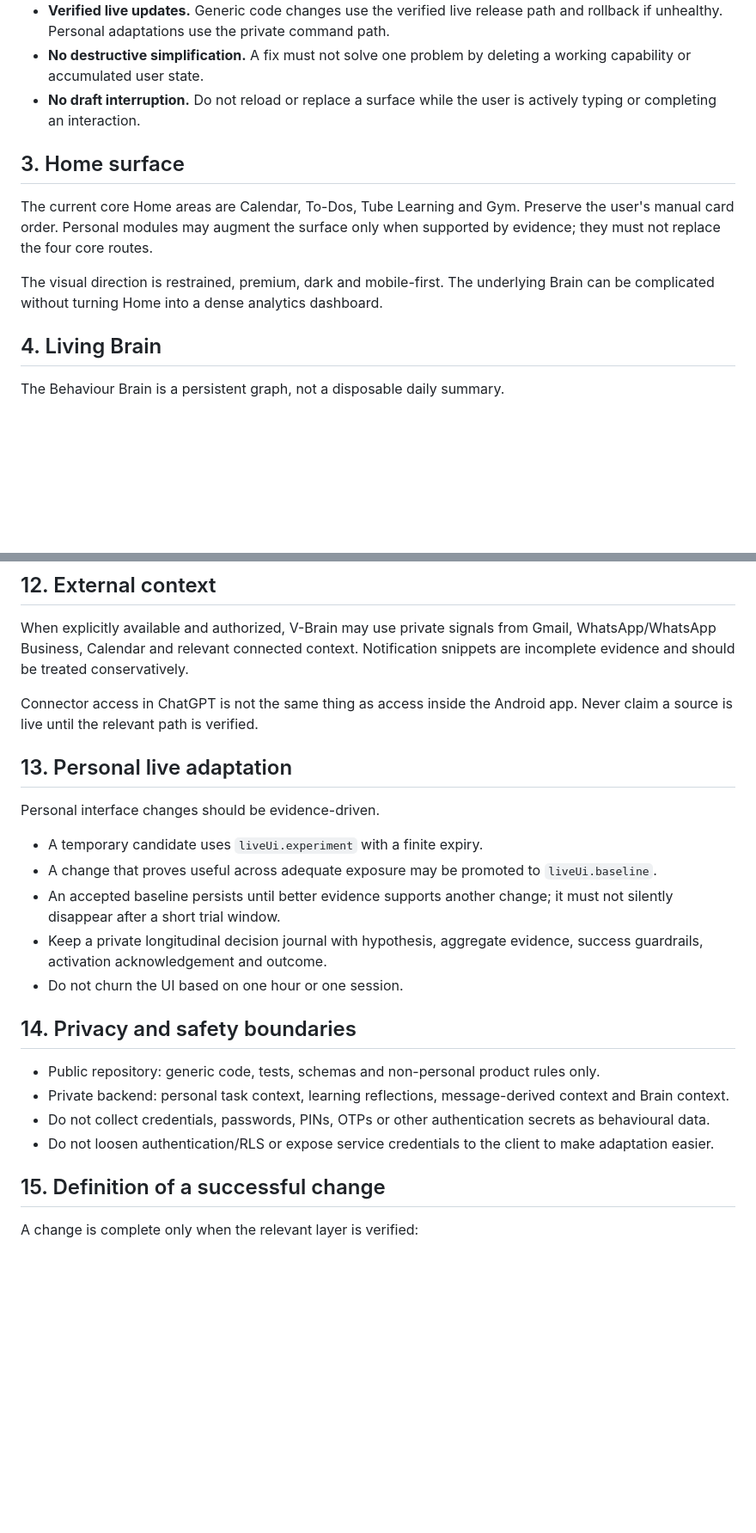
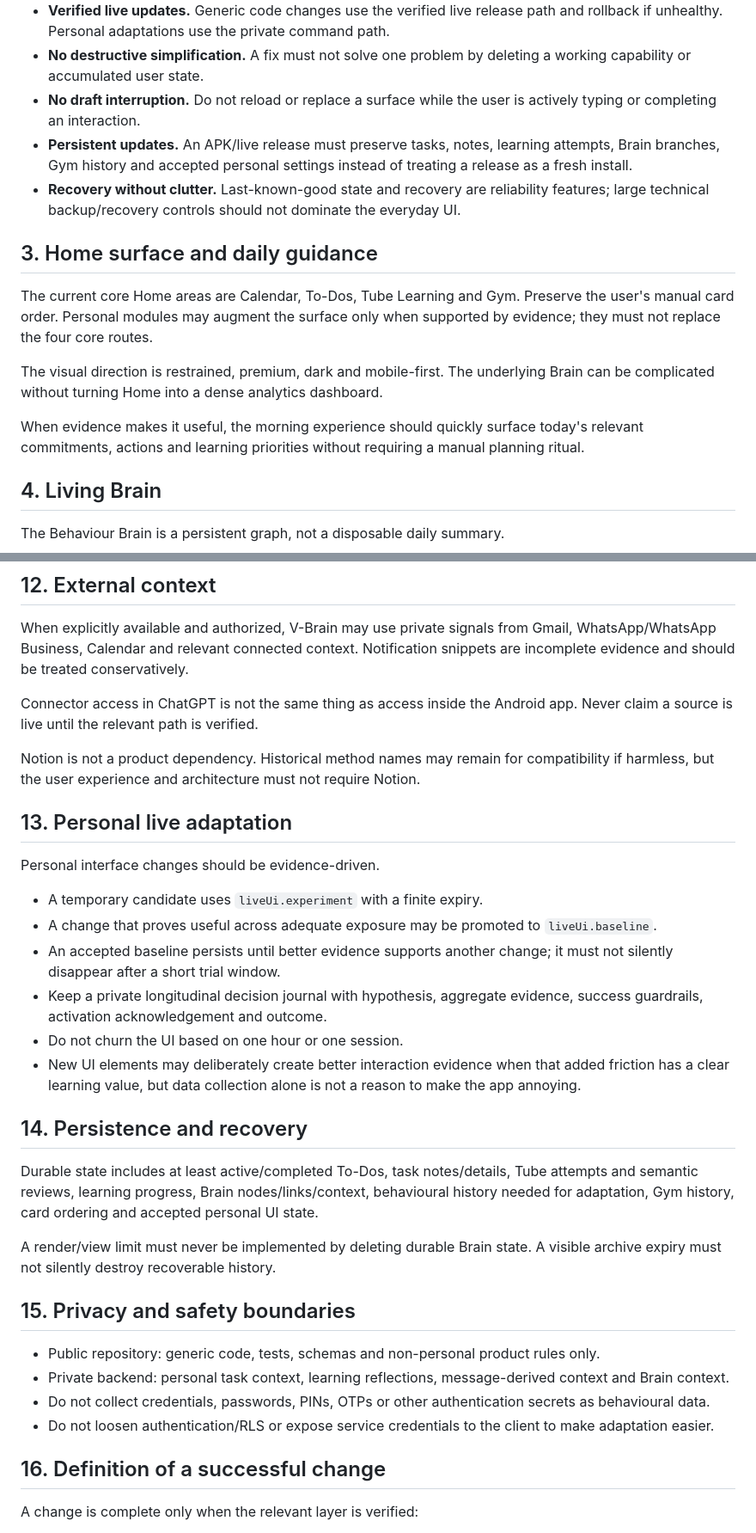
Before and after one commit to luisbogensberger-glitch/HOME-Android, a Markdown page: docs/VBRAIN_PRODUCT_CONTRACT.md, 2 parts joined by grey strips. Shown at 86% size. Rendered like a GitHub page; blank space fills up the shorter version.

Commit message:
Complete V-Brain regression requirements

```diff
--- a/docs/VBRAIN_PRODUCT_CONTRACT.md
+++ b/docs/VBRAIN_PRODUCT_CONTRACT.md
@@ -17,12 +19,16 @@ The model may become increasingly complex over months; the visible interface sho
 - **Verified live updates.** Generic code changes use the verified live release path and rollback if unhealthy. Personal adaptations use the private command path.
 - **No destructive simplification.** A fix must not solve one problem by deleting a working capability or accumulated user state.
 - **No draft interruption.** Do not reload or replace a surface while the user is actively typing or completing an interaction.
+- **Persistent updates.** An APK/live release must preserve tasks, notes, learning attempts, Brain branches, Gym history and accepted personal settings instead of treating a release as a fresh install.
+- **Recovery without clutter.** Last-known-good state and recovery are reliability features; large technical backup/recovery controls should not dominate the everyday UI.
 
-## 3. Home surface
+## 3. Home surface and daily guidance
 
 The current core Home areas are Calendar, To-Dos, Tube Learning and Gym. Preserve the user's manual card order. Personal modules may augment the surface only when supported by evidence; they must not replace the four core routes.
 
 The visual direction is restrained, premium, dark and mobile-first. The underlying Brain can be complicated without turning Home into a dense analytics dashboard.
+
+When evidence makes it useful, the morning experience should quickly surface today's relevant commitments, actions and learning priorities without requiring a manual planning ritual.
 
 ## 4. Living Brain
 
@@ -96,6 +107,8 @@ When explicitly available and authorized, V-Brain may use private signals from G
 
 Connector access in ChatGPT is not the same thing as access inside the Android app. Never claim a source is live until the relevant path is verified.
 
+Notion is not a product dependency. Historical method names may remain for compatibility if harmless, but the user experience and architecture must not require Notion.
+
 ## 13. Personal live adaptation
 
 Personal interface changes should be evidence-driven.
@@ -105,15 +118,22 @@ Personal interface changes should be evidence-driven.
 - An accepted baseline persists until better evidence supports another change; it must not silently disappear after a short trial window.
 - Keep a private longitudinal decision journal with hypothesis, aggregate evidence, success guardrails, activation acknowledgement and outcome.
 - Do not churn the UI based on one hour or one session.
+- New UI elements may deliberately create better interaction evidence when that added friction has a clear learning value, but data collection alone is not a reason to make the app annoying.
 
-## 14. Privacy and safety boundaries
+## 14. Persistence and recovery
+
+Durable state includes at least active/completed To-Dos, task notes/details, Tube attempts and semantic reviews, learning progress, Brain nodes/links/context, behavioural history needed for adaptation, Gym history, card ordering and accepted personal UI state.
+
+A render/view limit must never be implemented by deleting durable Brain state. A visible archive expiry must not silently destroy recoverable history.
+
+## 15. Privacy and safety boundaries
 
 - Public repository: generic code, tests, schemas and non-personal product rules only.
 - Private backend: personal task context, learning reflections, message-derived context and Brain context.
 - Do not collect credentials, passwords, PINs, OTPs or other authentication secrets as behavioural data.
 - Do not loosen authentication/RLS or expose service credentials to the client to make adaptation easier.
 
-## 15. Definition of a successful change
+## 16. Definition of a successful change
 
 A change is complete only when the relevant layer is verified:
 
```
Also changed, not shown: other parts of docs/VBRAIN_PRODUCT_CONTRACT.md (+13 -6 lines).
